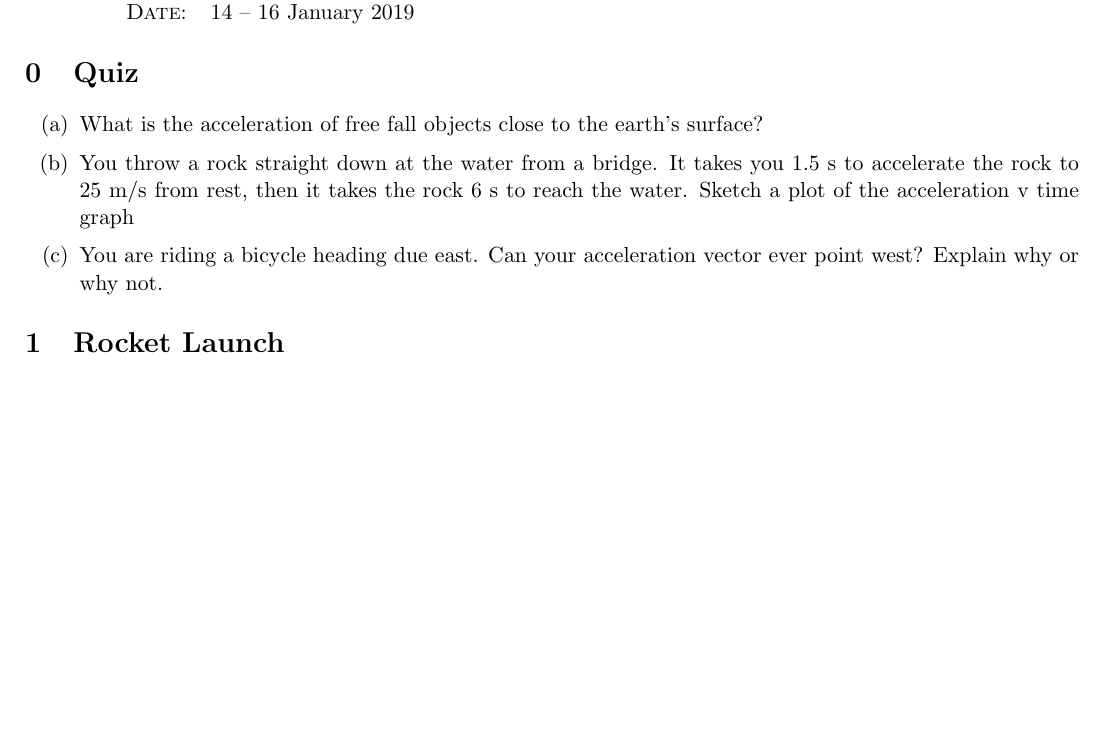
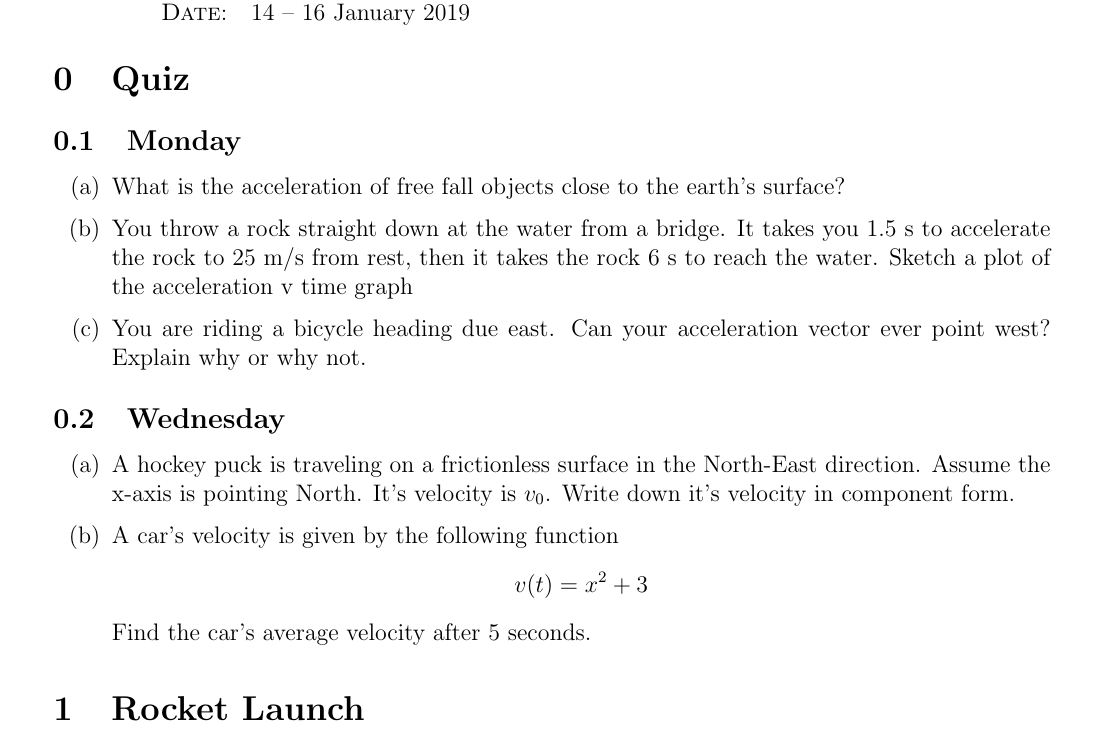
Before and after one commit to stepheniota/physics-40a-w19, a LaTeX problem sheet (problem-sets/P40A_W19_PS2.tex): part of the page before the commit and part of page 1 of 2 after it, cut so that both start at the same text, the shorter picture padded with empty space. Compiled offline with pdfLaTeX.

Commit message:
Wed quiz

```diff
--- a/problem-sets/P40A_W19_PS2.tex
+++ b/problem-sets/P40A_W19_PS2.tex
@@ -8,8 +8,8 @@
 % for revTeX4-1 class options
 
 % for other
-\documentclass[11pt]{article}
-\usepackage[margin=1.5cm]{geometry}
+\documentclass[12pt]{article}
+\usepackage[margin=2cm]{geometry}
 
 %%%%%%%%%%%%%%%%
 %%% Packages %%%
@@ -90,6 +90,7 @@ Physics 40A (Winter 2019), Prof.~John Ellison
 
 \section{Quiz}
 
+\subsection{Monday}
 \begin{enumerate}[(a)]
 	\item What is the acceleration of free fall objects close to the earth's surface?
 	\vspace{-1mm}
@@ -99,6 +100,17 @@ Physics 40A (Winter 2019), Prof.~John Ellison
 	\vspace{-1mm}
 \end{enumerate}
 
+
+\subsection{Wednesday}
+
+\begin{enumerate}[(a)]
+	\item A hockey puck is traveling on a frictionless surface in the North-East direction. Assume the x-axis is pointing North. It's velocity is $v_0$. Write down it's velocity in component form.
+	\vspace{-1mm}
+	\item A car's velocity is given by the following function
+	 		$$ v(t) = x^2 + 3 $$
+          Find the car's average velocity after 5 seconds.
+
+\end{enumerate}
 
 
 \section{Rocket Launch}
```
Also changed, not shown: problem-sets/P40A_W19_PS2.pdf.
